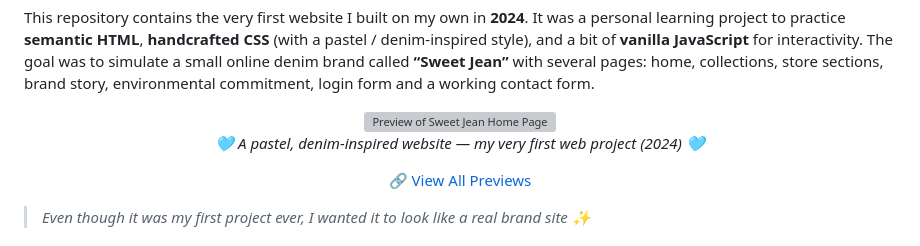
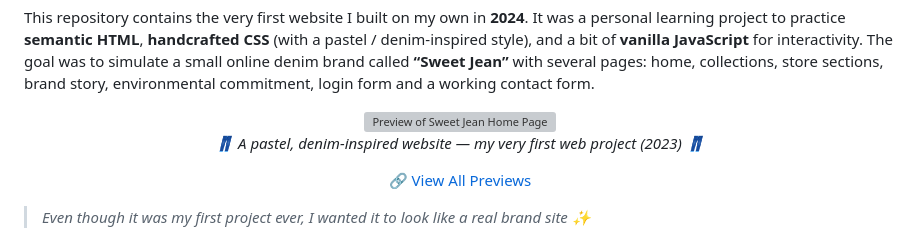
Before and after one commit to genesisvaca/My-First-Website, a Markdown page: README.md, the part around one of its changes. Drawn GitHub-style; grey boxes are pictures that could not be loaded.

Commit message:
Fix project year and update image sources in README
Updated project year and image paths in README.

```diff
--- a/README.md
+++ b/README.md
@@ -14,7 +14,7 @@ This repository contains the very first website I built on my own in **2024**. I
 <p align="center">
   <img src="MIWEB_UNIT1/Preview/home.png" alt="Preview of Sweet Jean Home Page" width="85%">
   <br>
-  <em>🩵 A pastel, denim-inspired website — my very first web project (2024) 🩵</em>
+  <em>👖 A pastel, denim-inspired website — my very first web project (2023) 👖</em>
 </p>
 
 <p align="center">
```
Also changed, not shown: other parts of README.md (+15 -12 lines).
